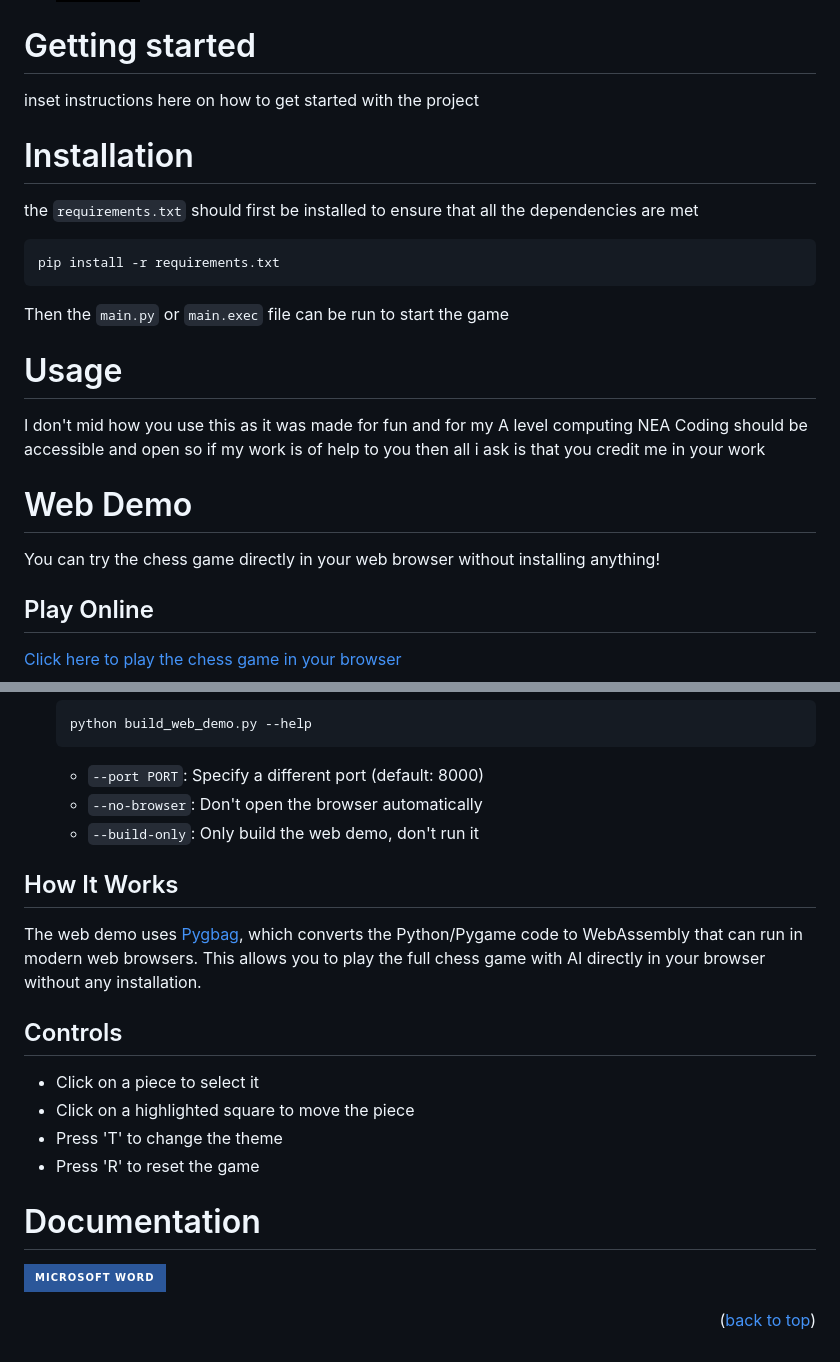
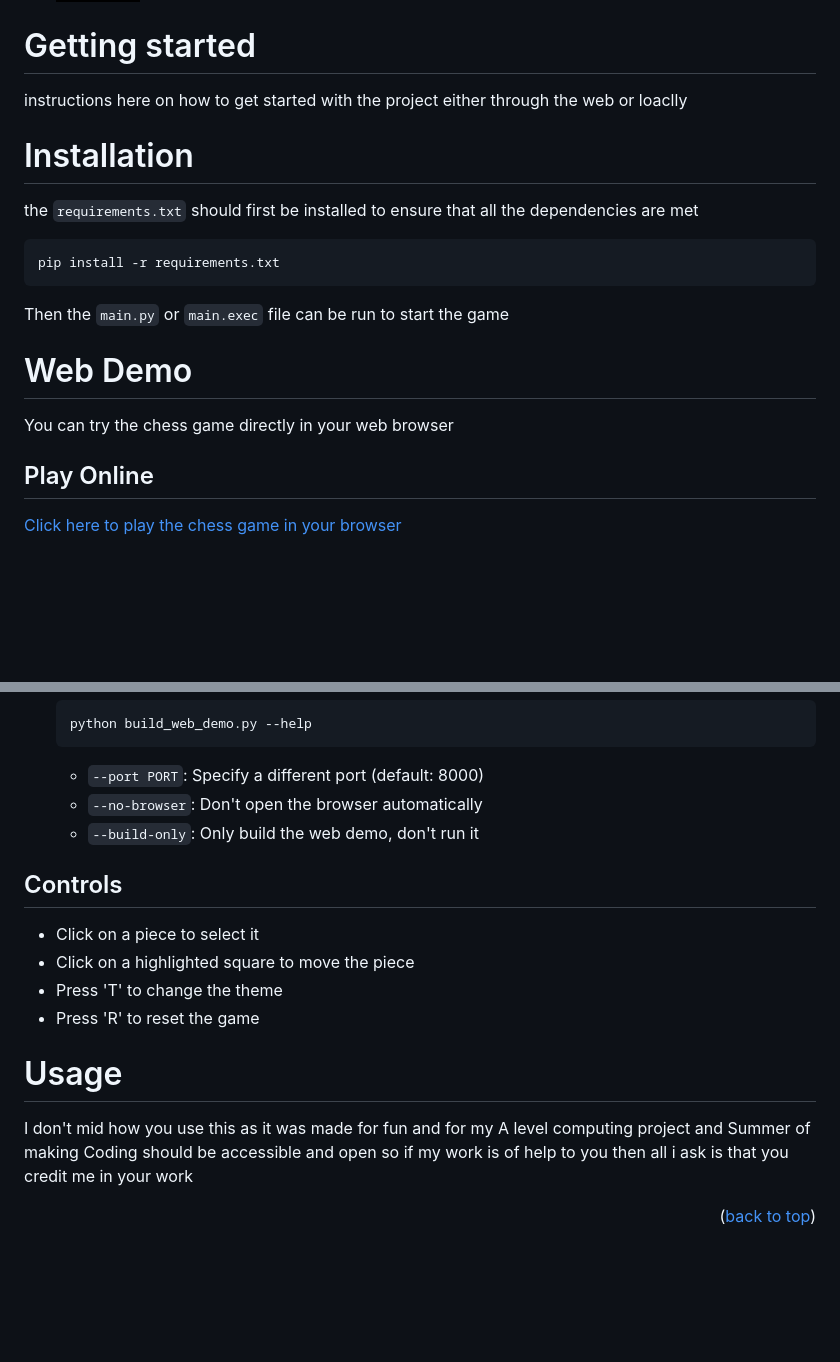
Before and after one commit to English-Garfield/CompSci_IK, a Markdown page: README.md, 2 parts joined by grey strips. Drawn GitHub-style; badges without logos; blank space fills up the shorter version.

Commit message:
Update README.md
reformating

Signed-off-by: Isaac Korda <104942741+English-Garfield@users.noreply.github.com>

````diff
--- a/README.md
+++ b/README.md
@@ -44,23 +44,19 @@ this project utilises the following technologies:
 
 
 # Getting started
-inset instructions here on how to get started with the project
+instructions here on how to get started with the project either through the web or loaclly
 
 # Installation
 the `requirements.txt` should first be installed to ensure that all the dependencies are met
+
 ```
 pip install -r requirements.txt
 ```
 
 Then the `main.py` or `main.exec` file can be run to start the game
 
-
-# Usage
-I don't mid how you use this as it was made for fun and for my A level computing NEA
-Coding should be accessible and open so if my work is of help to you then all i ask is that you credit me in your work
-
 # Web Demo
-You can try the chess game directly in your web browser without installing anything!
+You can try the chess game directly in your web browser
 
 ## Play Online
 [Click here to play the chess game in your browser](https://isaackorda.github.io/CompSci_IK/)
@@ -93,17 +89,17 @@ If you want to build and run the web demo locally, follow these steps:
    - `--no-browser`: Don't open the browser automatically
    - `--build-only`: Only build the web demo, don't run it
 
-## How It Works
-The web demo uses [Pygbag](https://github.com/pygame-web/pygbag), which converts the Python/Pygame code to WebAssembly that can run in modern web browsers. This allows you to play the full chess game with AI directly in your browser without any installation.
-
 ## Controls
 - Click on a piece to select it
 - Click on a highlighted square to move the piece
 - Press 'T' to change the theme
 - Press 'R' to reset the game
 
-# Documentation
-![image](https://img.shields.io/badge/Microsoft_Word-2B579A?style=for-the-badge&logo=microsoft-word&logoColor=white)
+
+# Usage
+I don't mid how you use this as it was made for fun and for my A level computing project and Summer of making
+Coding should be accessible and open so if my work is of help to you then all i ask is that you credit me in your work
+
 
 
 <p align="right">(<a href="#readme-top">back to top</a>)</p>
````
